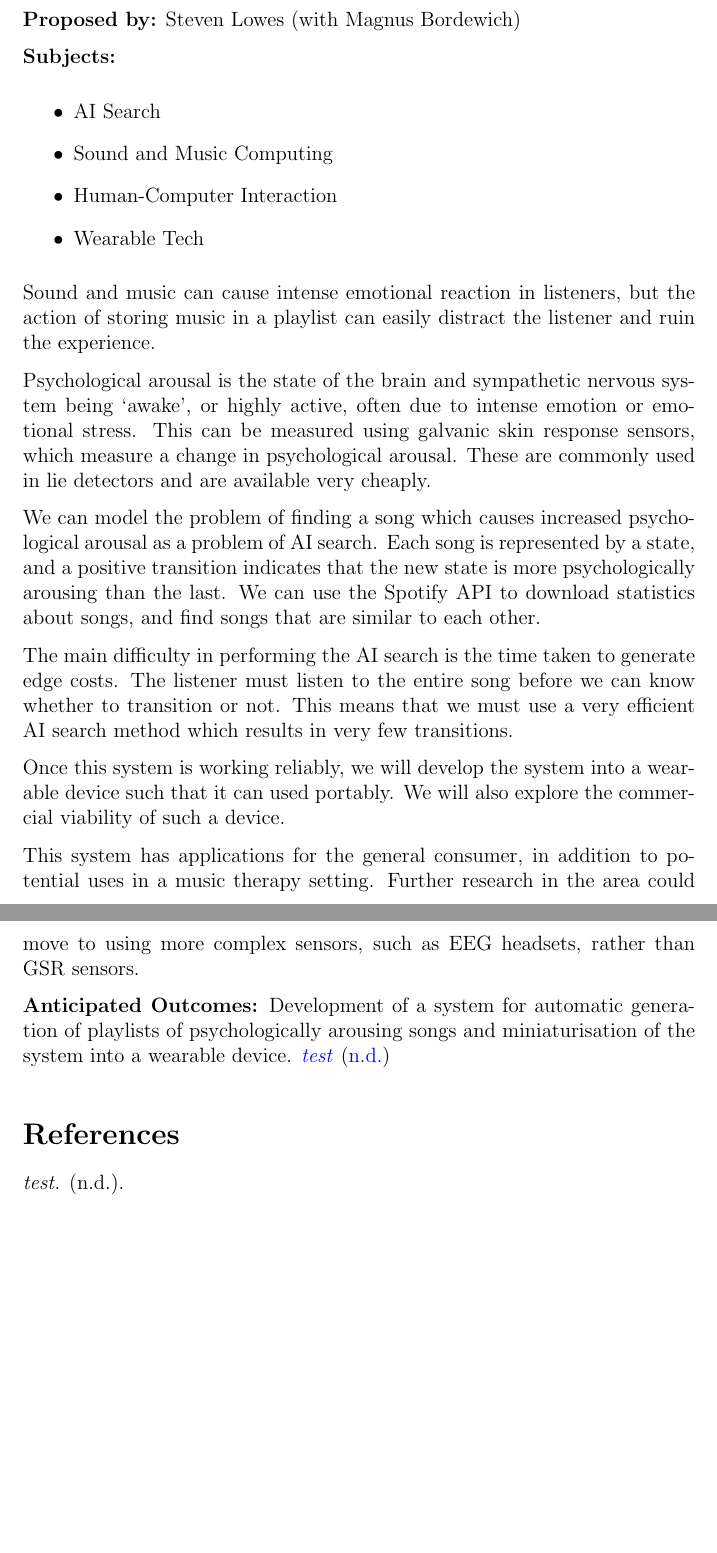
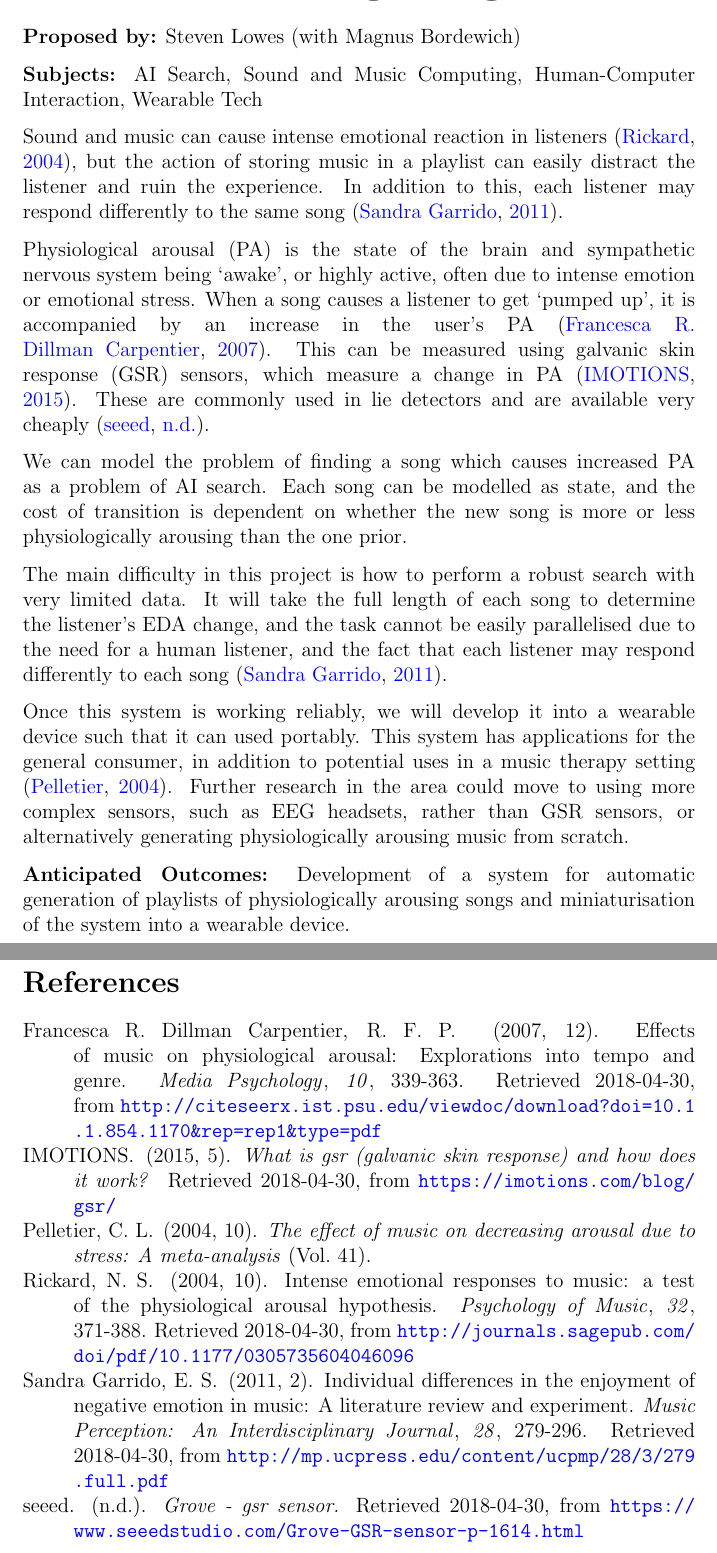
Before and after one commit to motherlymuppet/EDA-Horror-Game, a LaTeX document (Steven 3rd Year/document.tex, which reads Steven 3rd Year/document.bib): two parts of pages 1 and 2 of 2, joined at a grey line, cut so that both start at the same text, the shorter picture padded with empty space. Compiled offline with pdfLaTeX.

Commit message:
first draft of proposal

```diff
--- a/Steven 3rd Year/document.bib
+++ b/Steven 3rd Year/document.bib
@@ -1,3 +1,33 @@
-@misc{test,
-	title={test}
+@article{arousingMusic,
+	title={Intense emotional responses to music: a test of the physiological arousal hypothesis},
+	year={2004},
+	author={Nikki S. Rickard},
+	url={http://journals.sagepub.com/doi/pdf/10.1177/0305735604046096},
+	journal={Psychology of Music},
+	volume={32},
+	issue={4},
+	pages={371-388},
+	month={10},
+	urldate={2018-04-30}
 }
+
+@article{musicDifferences,
+	title={Individual Differences in the Enjoyment of Negative Emotion in Music: A Literature Review and Experiment},
+	author={Sandra Garrido, Emery Schubert},
+	url={http://mp.ucpress.edu/content/ucpmp/28/3/279.full.pdf},
+	urldate={2018-04-30},
+	year={2011},
+	volume={28},
+	issue={3},
+	month={2},
+	journal={Music Perception: An Interdisciplinary Journal},
+	pages={279-296}
+}
+
+@article{pumpedUp,
+	title={Effects of Music on Physiological Arousal: Explorations into Tempo and Genre},
+	author={Francesca R. Dillman Carpentier, Robert F. Potter},
+	url={http://citeseerx.ist.psu.edu/viewdoc/download?doi=10.1.1.854.1170&rep=rep1&type=pdf},
+	urldate={2018-04-30},
+	year={2007},
+	month={12},
@@ -3,0 +40,12 @@
+@misc{GSR,
+	title={What is GSR (galvanic skin response) and how does it work?},
+	author={{\bibcorporate{IMOTIONS}}},
+	url={https://imotions.com/blog/gsr/},
+	urldate={2018-04-30},
+	year={2015},
+	month={5}
+}
+
+@misc{gsrSensor,
+	title={Grove - GSR sensor},
+	author={{\bibcorporate{seeed}}},
@@ -3,0 +57,5 @@
+	title={The Effect of Music on Decreasing Arousal Due to Stress: A Meta-Analysis},
+	author={Cori L. Pelletier},
+	journal={Journal of Music Therapy},
+	volume={41},
+	issue={3},
--- a/Steven 3rd Year/document.tex
+++ b/Steven 3rd Year/document.tex
@@ -74,27 +81,19 @@
 
 	\textbf{Proposed by:} Steven Lowes (with Magnus Bordewich)
 
-	\textbf{Subjects:}
-	\begin{itemize}
-		\item AI Search
-		\item Sound and Music Computing
-		\item Human-Computer Interaction
-		\item Wearable Tech
-	\end{itemize}
+	\textbf{Subjects:} AI Search, Sound and Music Computing, Human-Computer Interaction, Wearable Tech
 
-	Sound and music can cause intense emotional reaction in listeners, but the action of storing music in a playlist can easily distract the listener and ruin the experience.
+	Sound and music can cause intense emotional reaction in listeners \citep{arousingMusic}, but the action of storing music in a playlist can easily distract the listener and ruin the experience. In addition to this, each listener may respond differently to the same song \citep{musicDifferences}.
 
-	Psychological arousal is the state of the brain and sympathetic nervous system being `awake', or highly active, often due to intense emotion or emotional stress. This can be measured using galvanic skin response sensors, which measure a change in psychological arousal. These are commonly used in lie detectors and are available very cheaply.
+	Physiological arousal (PA) is the state of the brain and sympathetic nervous system being `awake', or highly active, often due to intense emotion or emotional stress. When a song causes a listener to get `pumped up', it is accompanied by an increase in the user's PA \citep{pumpedUp}. This can be measured using galvanic skin response (GSR) sensors, which measure a change in PA \citep{GSR}. These are commonly used in lie detectors and are available very cheaply \citep{gsrSensor}.
 
-	We can model the problem of finding a song which causes increased psychological arousal as a problem of AI search. Each song is represented by a state, and a positive transition indicates that the new state is more psychologically arousing than the last. We can use the Spotify API to download statistics about songs, and find songs that are similar to each other.
+	We can model the problem of finding a song which causes increased PA as a problem of AI search. Each song can be modelled as state, and the cost of transition is dependent on whether the new song is more or less physiologically arousing than the one prior.
 
-	The main difficulty in performing the AI search is the time taken to generate edge costs. The listener must listen to the entire song before we can know whether to transition or not. This means that we must use a very efficient AI search method which results in very few transitions.
+	The main difficulty in this project is how to perform a robust search with very limited data. It will take the full length of each song to determine the listener's EDA change, and the task cannot be easily parallelised due to the need for a human listener, and the fact that each listener may respond differently to each song \citep{musicDifferences}.
 
-	Once this system is working reliably, we will develop the system into a wearable device such that it can used portably. We will also explore the commercial viability of such a device.
+	Once this system is working reliably, we will develop it into a wearable device such that it can used portably. This system has applications for the general consumer, in addition to potential uses in a music therapy setting \citep{musicTherapy}. Further research in the area could move to using more complex sensors, such as EEG headsets, rather than GSR sensors, or alternatively generating physiologically arousing music from scratch.
 
-	This system has applications for the general consumer, in addition to potential uses in a music therapy setting. Further research in the area could move to using more complex sensors, such as EEG headsets, rather than GSR sensors.
-
-	\textbf{Anticipated Outcomes:} Development of a system for automatic generation of playlists of psychologically arousing songs and miniaturisation of the system into a wearable device. \cite{test}
+	\textbf{Anticipated Outcomes:} Development of a system for automatic generation of playlists of physiologically arousing songs and miniaturisation of the system into a wearable device.
 
 	\bibliography{document}
 \end{document}
```
Also changed, not shown: Steven 3rd Year/document.bbl, Steven 3rd Year/document.pdf, Steven 3rd Year/document.bib (15 more changed lines), Steven 3rd Year/document.tex (9 more changed lines), 3 other files.
